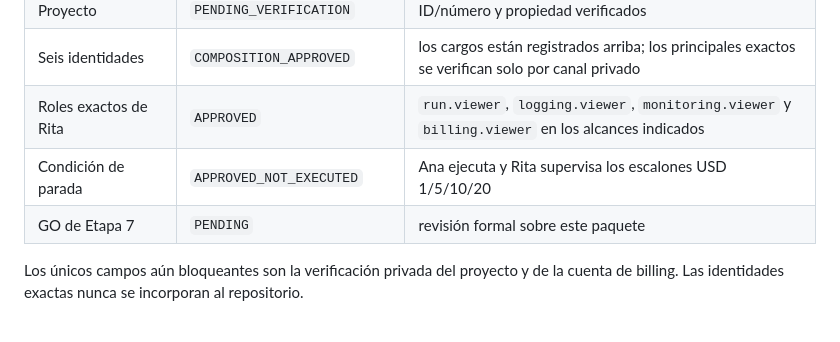
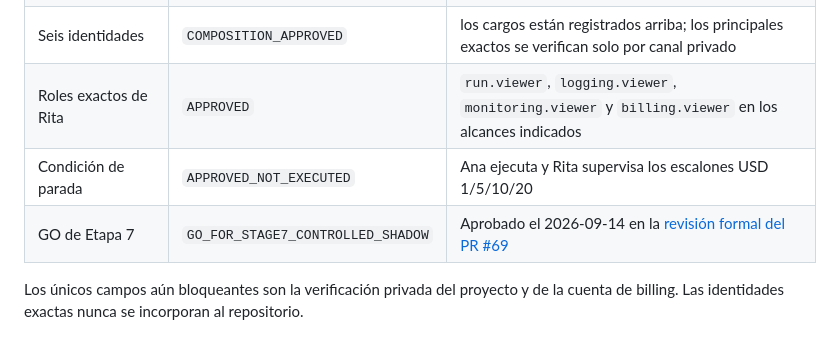
Before and after one commit to ascordero001-cell/enares-2024-crs04-ml, a Markdown page: docs/stage04/cloud_go_request.md, the part around the change. Drawn GitHub-style.

Commit message:
docs(stage04): record controlled Stage 7 GO

```diff
--- a/docs/stage04/cloud_go_request.md
+++ b/docs/stage04/cloud_go_request.md
@@ -117,7 +117,7 @@ Referencias oficiales:
 | Seis identidades | `COMPOSITION_APPROVED` | los cargos están registrados arriba; los principales exactos se verifican solo por canal privado |
 | Roles exactos de Rita | `APPROVED` | `run.viewer`, `logging.viewer`, `monitoring.viewer` y `billing.viewer` en los alcances indicados |
 | Condición de parada | `APPROVED_NOT_EXECUTED` | Ana ejecuta y Rita supervisa los escalones USD 1/5/10/20 |
-| GO de Etapa 7 | `PENDING` | revisión formal sobre este paquete |
+| GO de Etapa 7 | `GO_FOR_STAGE7_CONTROLLED_SHADOW` | Aprobado el 2026-09-14 en la [revisión formal del PR #69](https://github.com/ascordero001-cell/enares-2024-crs04-ml/pull/69#pullrequestreview-5203865560) |
 
 Los únicos campos aún bloqueantes son la verificación privada del proyecto y de la cuenta de
 billing. Las identidades exactas nunca se incorporan al repositorio.
```
